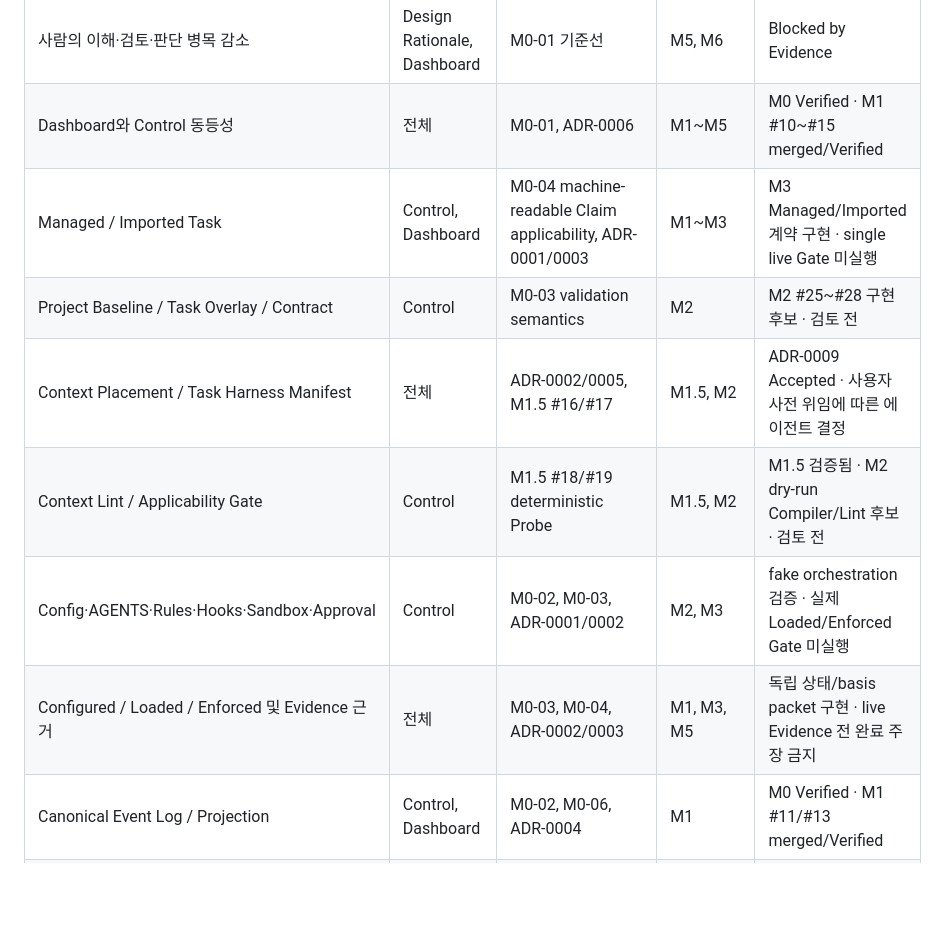
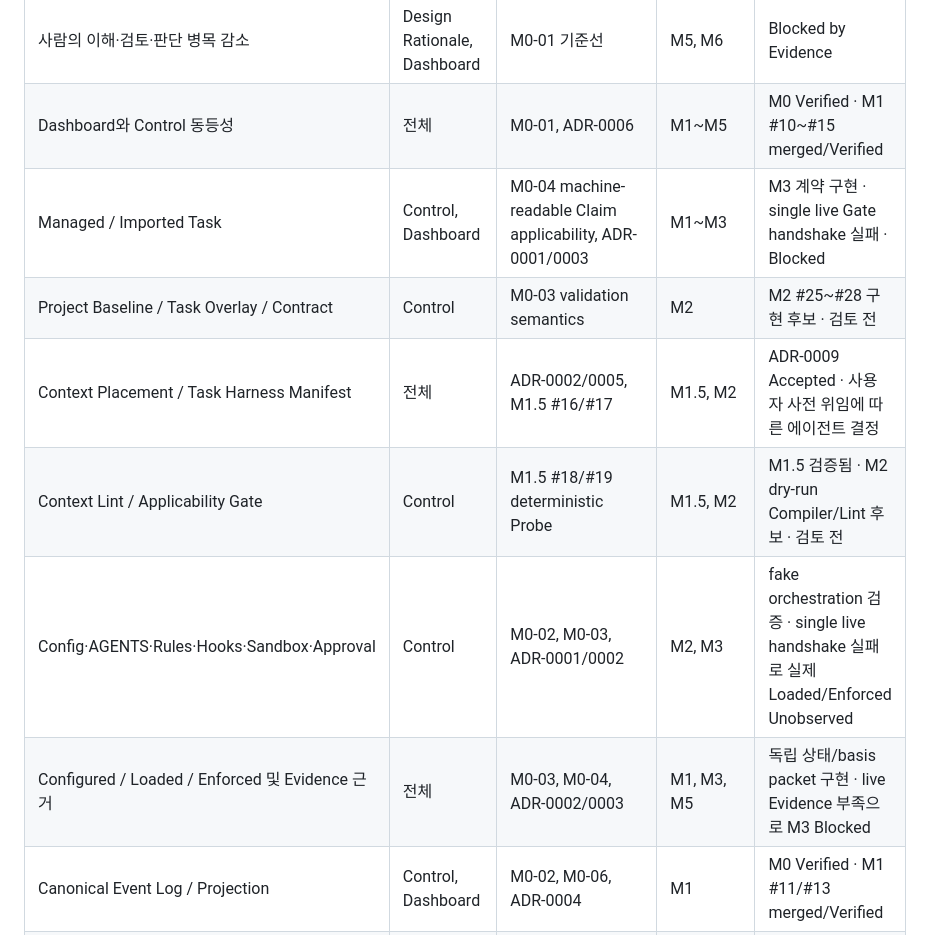
Before and after one commit to taejung3852/OwnHands, a Markdown page: docs/product/Requirements_Traceability.md, the part around the change. Rendered like a GitHub page; blank space fills up the shorter version.

Commit message:
M3: record blocked live runtime gate

```diff
--- a/docs/product/Requirements_Traceability.md
+++ b/docs/product/Requirements_Traceability.md
@@ -6,12 +6,12 @@
 |---|---|---|---|---|
 | 사람의 이해·검토·판단 병목 감소 | Design Rationale, Dashboard | M0-01 기준선 | M5, M6 | Blocked by Evidence |
 | Dashboard와 Control 동등성 | 전체 | M0-01, ADR-0006 | M1~M5 | M0 Verified · M1 #10~#15 merged/Verified |
-| Managed / Imported Task | Control, Dashboard | M0-04 machine-readable Claim applicability, ADR-0001/0003 | M1~M3 | M3 Managed/Imported 계약 구현 · single live Gate 미실행 |
+| Managed / Imported Task | Control, Dashboard | M0-04 machine-readable Claim applicability, ADR-0001/0003 | M1~M3 | M3 계약 구현 · single live Gate handshake 실패 · Blocked |
 | Project Baseline / Task Overlay / Contract | Control | M0-03 validation semantics | M2 | M2 #25~#28 구현 후보 · 검토 전 |
 | Context Placement / Task Harness Manifest | 전체 | ADR-0002/0005, M1.5 #16/#17 | M1.5, M2 | ADR-0009 Accepted · 사용자 사전 위임에 따른 에이전트 결정 |
 | Context Lint / Applicability Gate | Control | M1.5 #18/#19 deterministic Probe | M1.5, M2 | M1.5 검증됨 · M2 dry-run Compiler/Lint 후보 · 검토 전 |
-| Config·AGENTS·Rules·Hooks·Sandbox·Approval | Control | M0-02, M0-03, ADR-0001/0002 | M2, M3 | fake orchestration 검증 · 실제 Loaded/Enforced Gate 미실행 |
-| Configured / Loaded / Enforced 및 Evidence 근거 | 전체 | M0-03, M0-04, ADR-0002/0003 | M1, M3, M5 | 독립 상태/basis packet 구현 · live Evidence 전 완료 주장 금지 |
+| Config·AGENTS·Rules·Hooks·Sandbox·Approval | Control | M0-02, M0-03, ADR-0001/0002 | M2, M3 | fake orchestration 검증 · single live handshake 실패로 실제 Loaded/Enforced Unobserved |
+| Configured / Loaded / Enforced 및 Evidence 근거 | 전체 | M0-03, M0-04, ADR-0002/0003 | M1, M3, M5 | 독립 상태/basis packet 구현 · live Evidence 부족으로 M3 Blocked |
 | Canonical Event Log / Projection | Control, Dashboard | M0-02, M0-06, ADR-0004 | M1 | M0 Verified · M1 #11/#13 merged/Verified |
 | Raw Evidence / Redaction / Local-only | 전체 | M0-06, ADR-0004 | M1, M5 | M0 Verified · M1 #12 merged/Verified |
 | Guarantee Matrix / Task Guarantee Report | 전체 | M0-04, ADR-0003 | M1, M5 | M0 Verified · M1 #14 merged/Verified |
```
Also changed, not shown: 1 other file.
